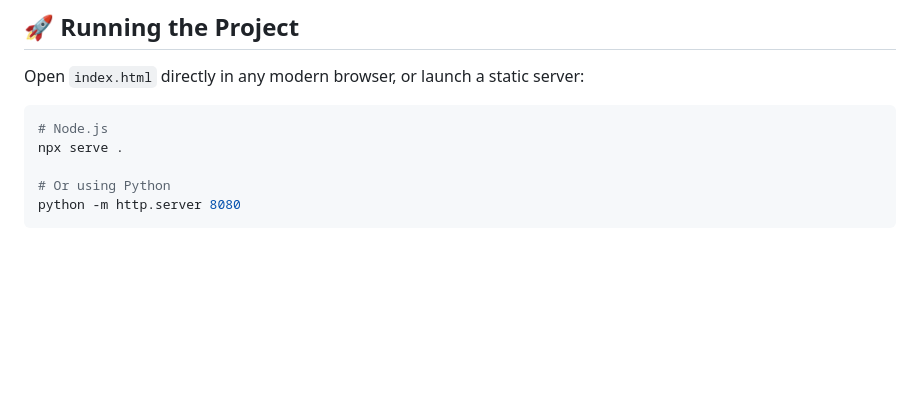
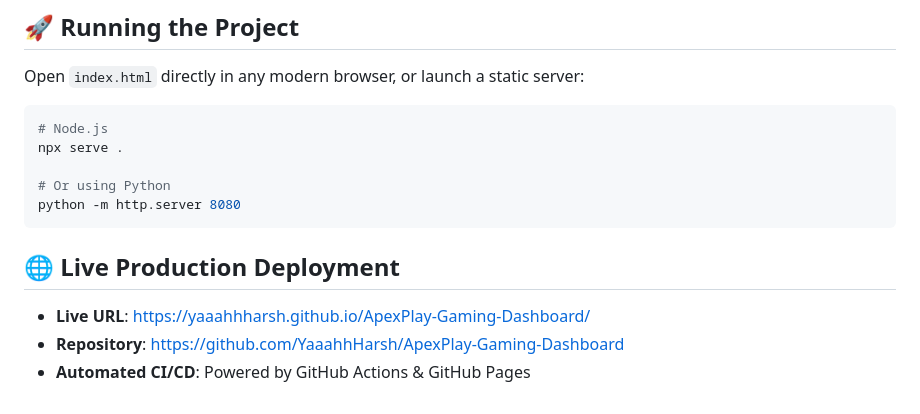
Before and after one commit to YaaahhHarsh/ApexPlay-Gaming-Dashboard, a Markdown page: README.md, the part around the change. GitHub-like rendering; blank space fills up the shorter version.

Commit message:
docs: add live production deployment link to README

````diff
--- a/README.md
+++ b/README.md
@@ -124,3 +124,8 @@ npx serve .
 # Or using Python
 python -m http.server 8080
 ```
+
+## 🌐 Live Production Deployment
+- **Live URL**: [https://yaaahhharsh.github.io/ApexPlay-Gaming-Dashboard/](https://yaaahhharsh.github.io/ApexPlay-Gaming-Dashboard/)
+- **Repository**: [https://github.com/YaaahhHarsh/ApexPlay-Gaming-Dashboard](https://github.com/YaaahhHarsh/ApexPlay-Gaming-Dashboard)
+- **Automated CI/CD**: Powered by GitHub Actions & GitHub Pages
````
